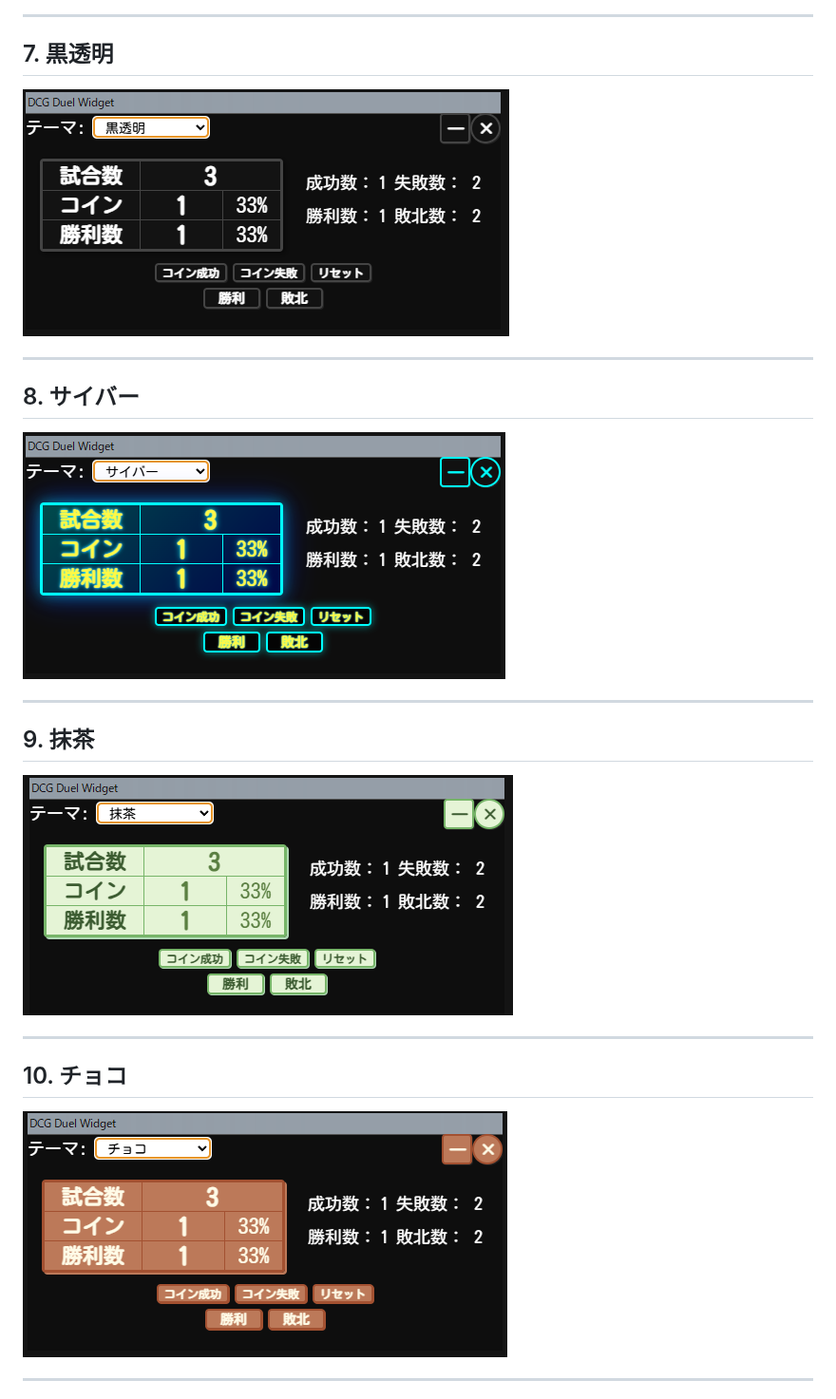
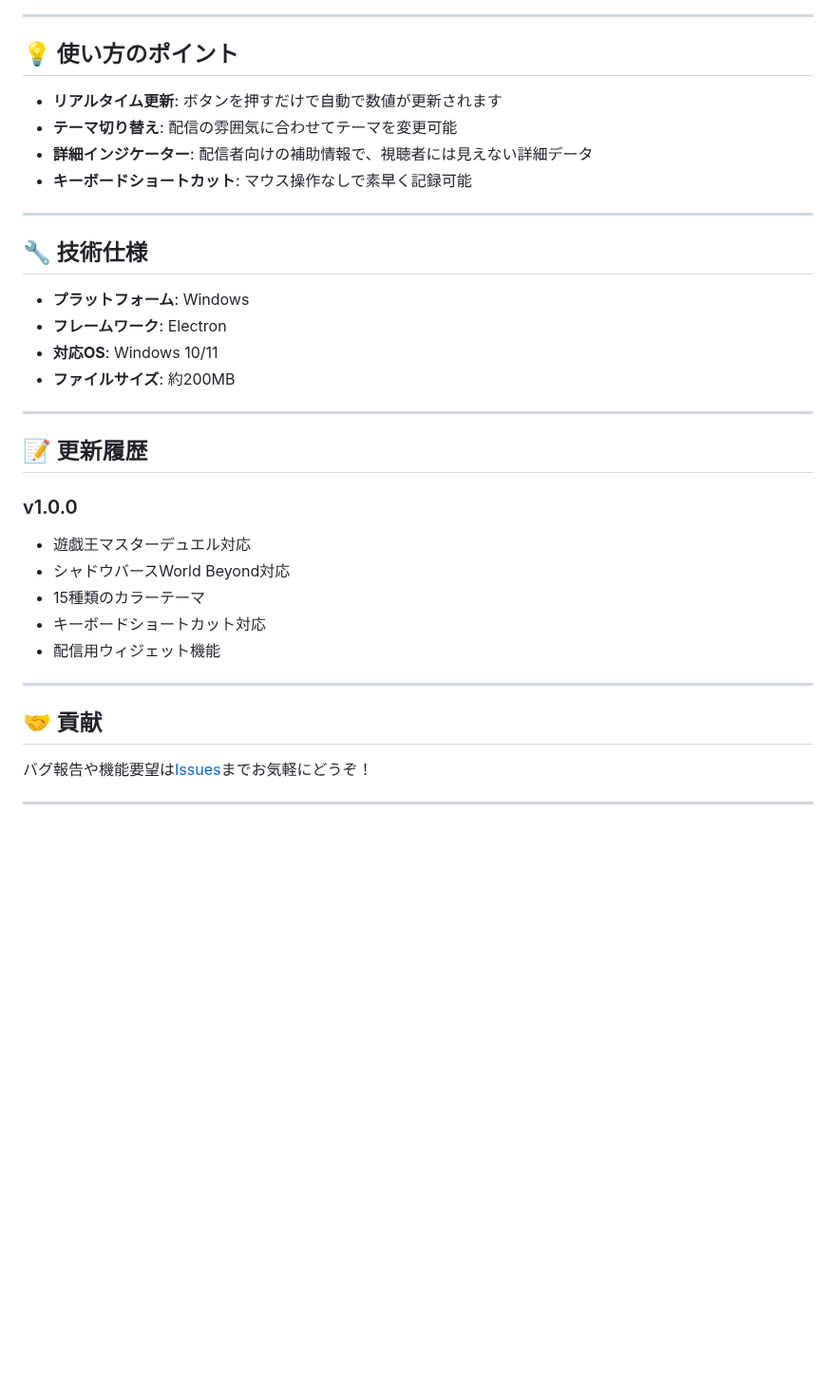
Before and after one commit to TearTheSky/dcg-duel-widget, a Markdown page: README.md, the part around one of its changes. Shown at 95% size. Rendered like a GitHub page; blank space fills up the shorter version.

```diff
--- a/README.md
+++ b/README.md
@@ -61,23 +113,38 @@
 
 ---
 
-## 7. 黒透明
-![黒透明](assets/forREADME/7_黒透明.png)
+## 💡 使い方のポイント
+
+- **リアルタイム更新**: ボタンを押すだけで自動で数値が更新されます
+- **テーマ切り替え**: 配信の雰囲気に合わせてテーマを変更可能
+- **詳細インジケーター**: 配信者向けの補助情報で、視聴者には見えない詳細データ
+- **キーボードショートカット**: マウス操作なしで素早く記録可能
 
 ---
 
-## 8. サイバー
-![サイバー](assets/forREADME/8_サイバー.png)
+## 🔧 技術仕様
+
+- **プラットフォーム**: Windows
+- **フレームワーク**: Electron
+- **対応OS**: Windows 10/11
+- **ファイルサイズ**: 約200MB
 
 ---
 
-## 9. 抹茶
-![抹茶](assets/forREADME/9_抹茶.png)
+## 📝 更新履歴
+
+### v1.0.0
+- 遊戯王マスターデュエル対応
+- シャドウバースWorld Beyond対応
+- 15種類のカラーテーマ
+- キーボードショートカット対応
+- 配信用ウィジェット機能
 
 ---
 
-## 10. チョコ
-![チョコ](assets/forREADME/10_チョコ.png)
+## 🤝 貢献
+
+バグ報告や機能要望は[Issues](https://github.com/TearTheSky/dcg-duel-widget/issues)までお気軽にどうぞ！
 
 ---
 
```
Also changed, not shown: other parts of README.md (+88 -65 lines).
